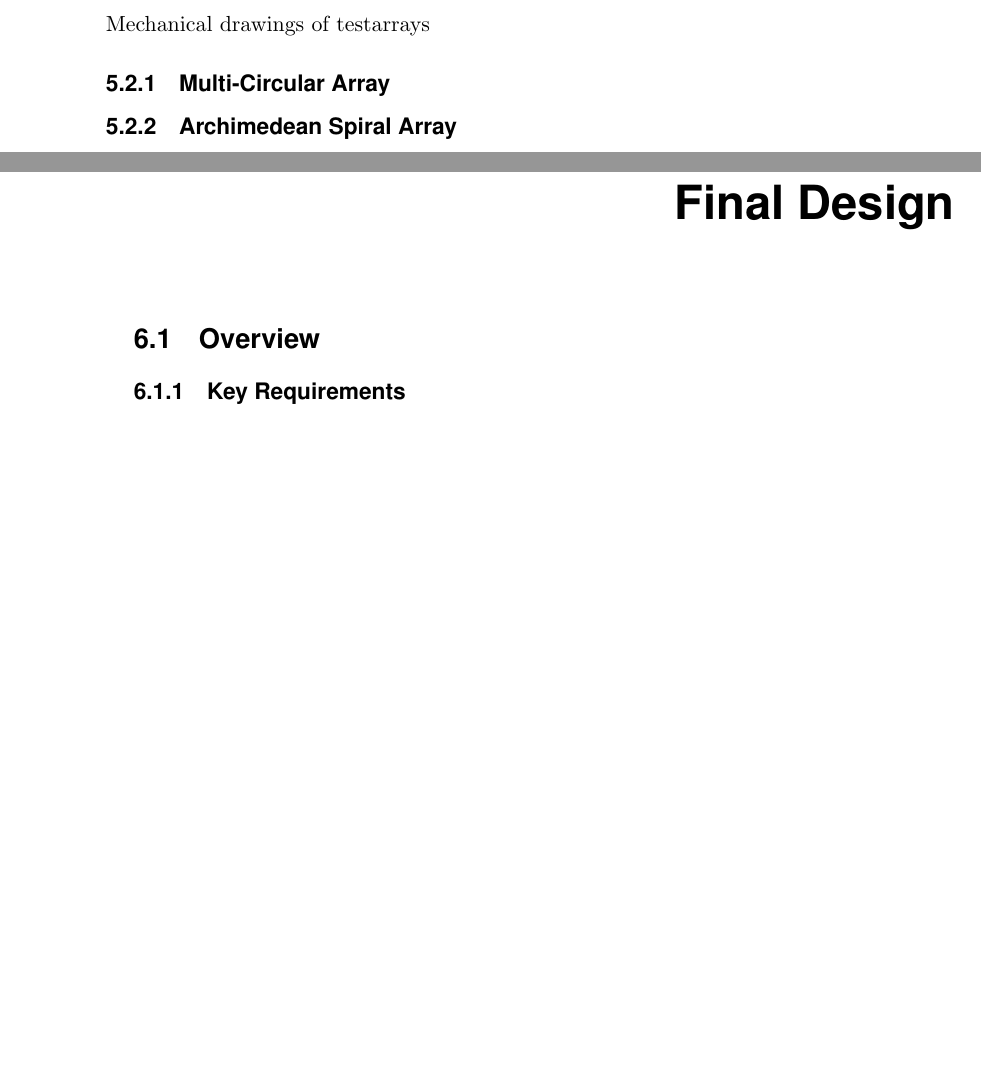
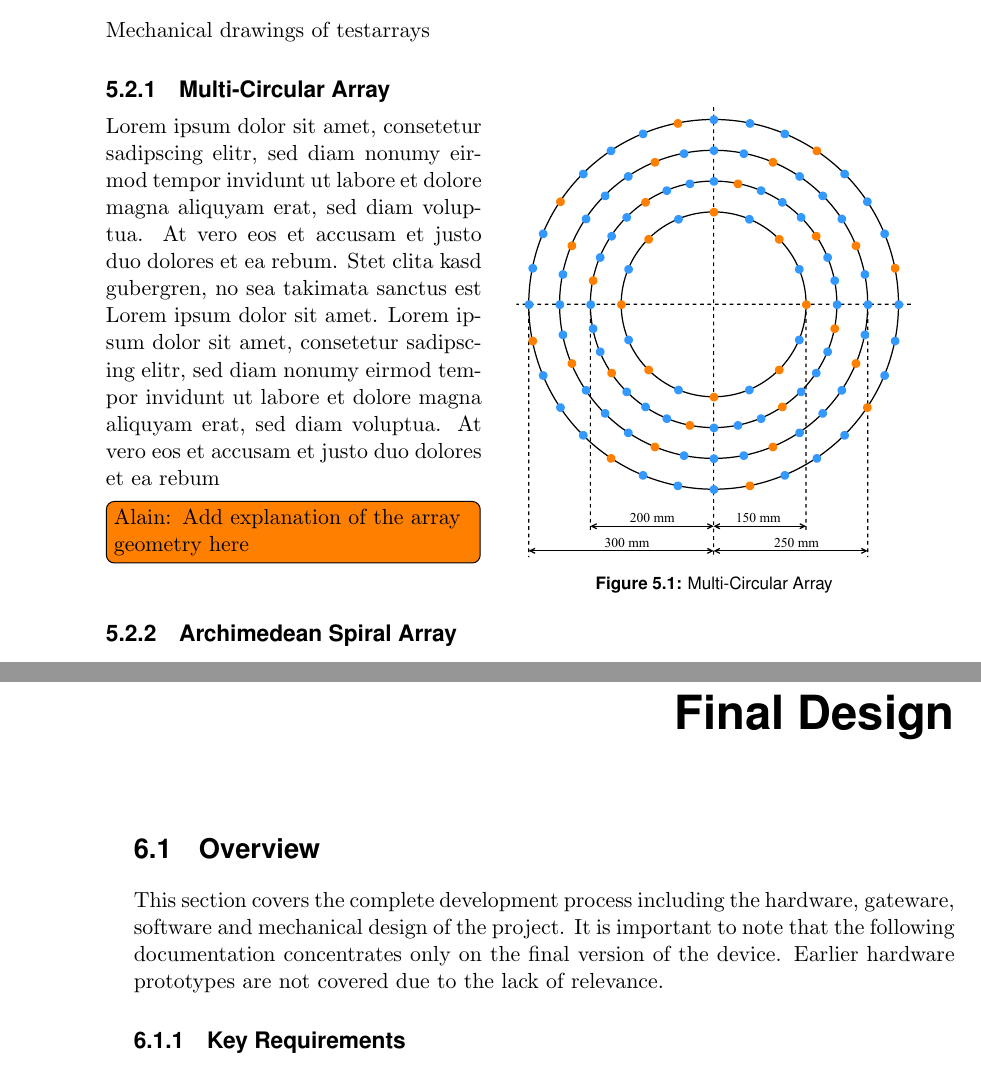
Before and after one commit to PA-OST-2023/heron-documentation, a LaTeX thesis (PA_Project_Heron.tex, which reads sections/5_array_evaluation.tex, sections/6_design_final.tex): two parts of pages 44 and 49 of 71, joined at a grey line, cut so that both start at the same text, the shorter picture padded with empty space. Compiled offline with pdfLaTeX.

Commit message:
Added mechanical drawing for multi-circular array

```diff
--- a/sections/5_array_evaluation.tex
+++ b/sections/5_array_evaluation.tex
@@ -16,6 +16,21 @@ were used to come up with a final array design.
 Mechanical drawings of testarrays
 
 \subsection{Multi-Circular Array}
+\begin{minipage}{\linewidth}
+	\begin{wrapfigure}{r}{7.5cm}
+		\vspace{-0.8cm}
+		\includegraphics[width=7cm]{images/5_array_evaluation/prototype_array_multi_circular.pdf}
+		\centering
+		\caption{Multi-Circular Array}
+		\label{fig:prototype_array_multi_circular}
+	\end{wrapfigure}
+	Lorem ipsum dolor sit amet, consetetur sadipscing elitr, sed diam nonumy eirmod tempor invidunt ut labore et dolore magna aliquyam erat, sed diam voluptua.
+	At vero eos et accusam et justo duo dolores et ea rebum. Stet clita kasd gubergren, no sea takimata sanctus est Lorem ipsum dolor sit amet.
+	Lorem ipsum dolor sit amet, consetetur sadipscing elitr, sed diam nonumy eirmod tempor invidunt ut labore et dolore magna aliquyam erat, sed diam voluptua.
+	At vero eos et accusam et justo duo dolores et ea rebum
+	\todo[inline]{\@Alain: Add explanation of the array geometry here}
+\end{minipage}
+\vspace{0.5cm}    % Adjust this depending on the length of the text above
 
 \subsection{Archimedean Spiral Array}
 
--- a/sections/6_design_final.tex
+++ b/sections/6_design_final.tex
@@ -1,6 +1,6 @@
 \chapter{Final Design}
 \section{Overview}
-% This section covers the complete development process including the hardware, gateware, software and mechanical design of the project. It is important to note that the following documentation concentrates only on the final version of the device. Earlier hardware prototypes are not covered due to the lack of relevance.
+This section covers the complete development process including the hardware, gateware, software and mechanical design of the project. It is important to note that the following documentation concentrates only on the final version of the device. Earlier hardware prototypes are not covered due to the lack of relevance.
 
 \subsection{Key Requirements}
 
```
Also changed, not shown: images/5_array_evaluation/prototype_array_multi_circular.pdf (added), 2 other files.
